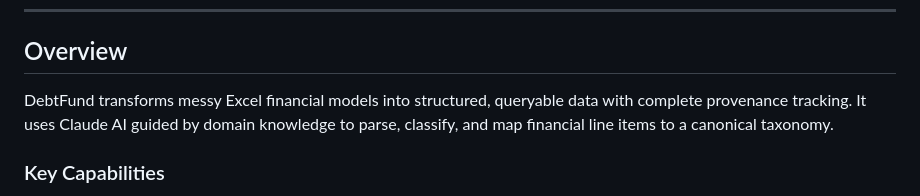
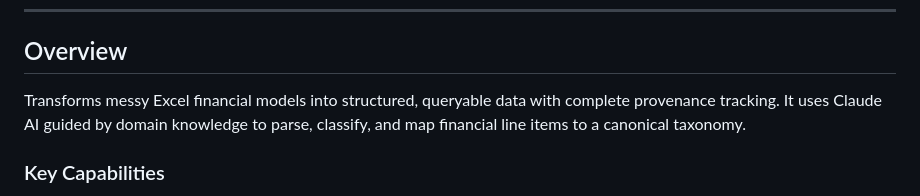
Before and after one commit to schabusflorian-ui/TabIntelligence, a Markdown page: README.md, the part around the change. GitHub-like rendering.

Commit message:
Remove 'DebtFund' from overview description

```diff
--- a/README.md
+++ b/README.md
@@ -8,7 +8,7 @@ Extract structured financial data from Excel spreadsheets using Claude AI with f
 
 ## Overview
 
-DebtFund transforms messy Excel financial models into structured, queryable data with complete provenance tracking. It uses Claude AI guided by domain knowledge to parse, classify, and map financial line items to a canonical taxonomy.
+Transforms messy Excel financial models into structured, queryable data with complete provenance tracking. It uses Claude AI guided by domain knowledge to parse, classify, and map financial line items to a canonical taxonomy.
 
 ### Key Capabilities
 
```
